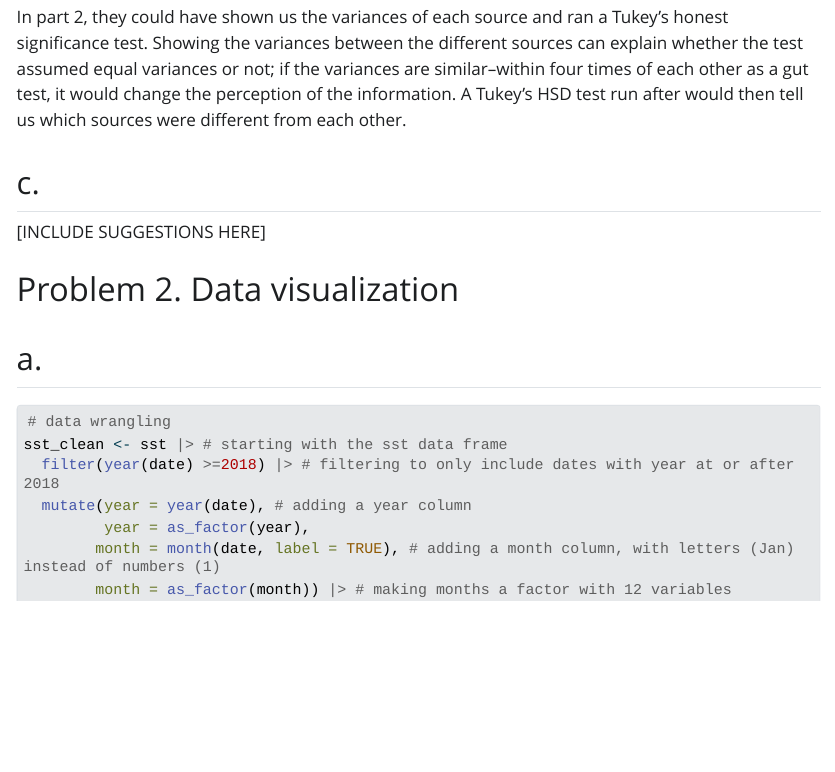
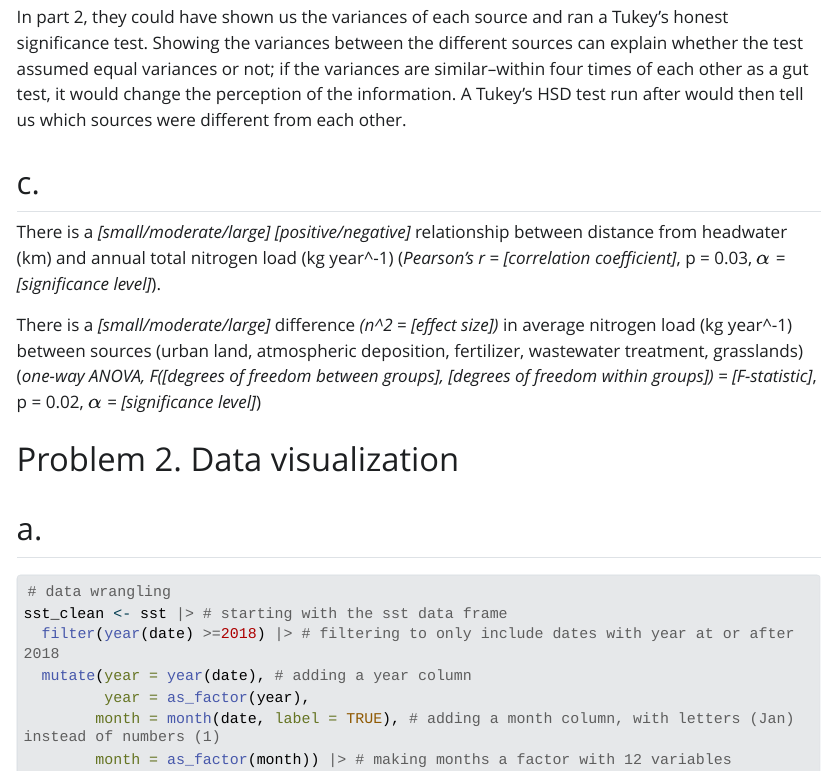
Before and after one commit to kai-s-suzuki/ENVS-193DS_spring-2025_final, a Quarto document (code/answers.qmd): the page in a window 1100 px wide, from 750 px down. The pictures show the output file code/answers.html that the author committed with the source, opened offline; Quarto's library style sheets are replaced by a plain one without menus; long lines of code are wrapped.

Commit message:
answering question 1c

```diff
--- a/code/answers.qmd
+++ b/code/answers.qmd
@@ -32,8 +32,9 @@ In part 1, my co-worker used a linear model, likely a test finding the Pearson c
 In part 2, they could have shown us the variances of each source and ran a Tukey's honest significance test. Showing the variances between the different sources can explain whether the test assumed equal variances or not; if the variances are similar--within four times of each other as a gut test, it would change the perception of the information. A Tukey's HSD test run after would then tell us which sources were different from each other.
 
 ## c.
+There is a *[small/moderate/large] [positive/negative]* relationship between distance from headwater (km) and annual total nitrogen load (kg year^-1) (*Pearson's r = [correlation coefficient]*, p = 0.03, *$\alpha$ = [significance level]*).
 
-[INCLUDE SUGGESTIONS HERE]
+There is a *[small/moderate/large]* difference *(n^2 = [effect size])* in average nitrogen load (kg year^-1) between sources (urban land, atmospheric deposition, fertilizer, wastewater treatment, grasslands) (*one-way ANOVA, F([degrees of freedom between groups], [degrees of freedom within groups]) = [F-statistic]*, p = 0.02, *$\alpha$ = [significance level]*)
 
 # Problem 2. Data visualization
 
```
Also changed, not shown: code/answers.html.
